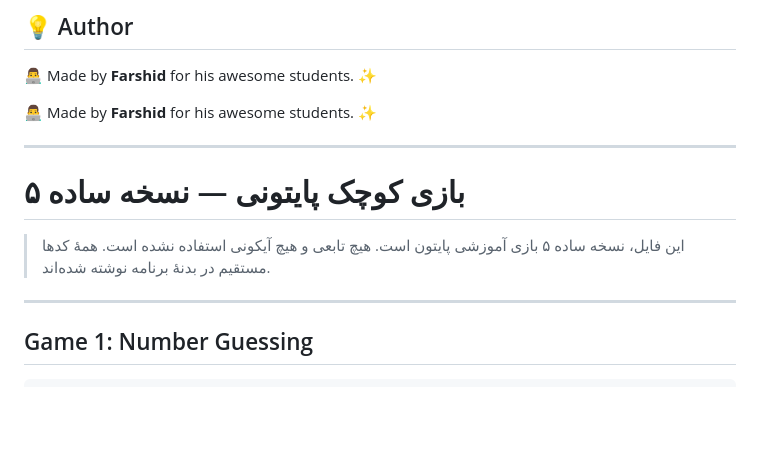
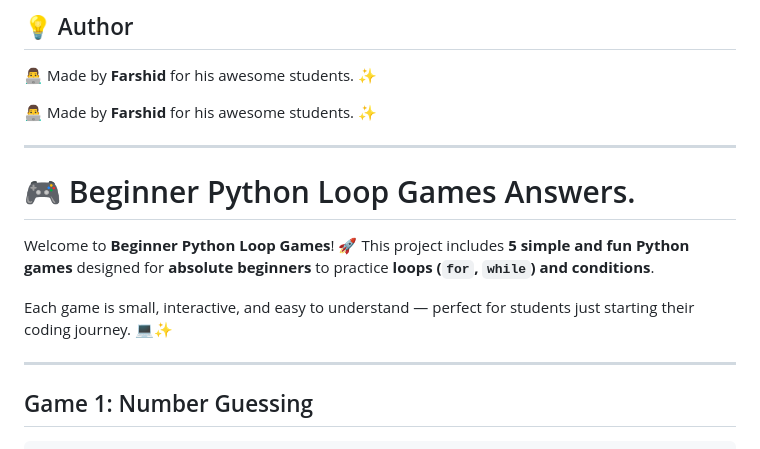
Before and after one commit to farshid-azady/Python-Primary, a Markdown page: README.md, the part around the change. GitHub-like rendering; blank space fills up the shorter version.

```diff
--- a/README.md
+++ b/README.md
@@ -508,9 +508,14 @@ The aim is to practice programming in a **fun and engaging way**. 🌟
 👨‍💻 Made by **Farshid** for his awesome students. ✨
 
 ---------------------------------------------------------------------------------------------------
-# ۵ بازی کوچک پایتونی — نسخه ساده
 
-> این فایل، نسخه ساده ۵ بازی آموزشی پایتون است. هیچ تابعی و هیچ آیکونی استفاده نشده است. همهٔ کدها مستقیم در بدنهٔ برنامه نوشته شده‌اند.
+
+# 🎮 Beginner Python Loop Games Answers.
+
+Welcome to **Beginner Python Loop Games**! 🚀
+This project includes **5 simple and fun Python games** designed for **absolute beginners** to practice **loops (`for`, `while`) and conditions**.
+
+Each game is small, interactive, and easy to understand — perfect for students just starting their coding journey. 💻✨
 
 ---
 
```
